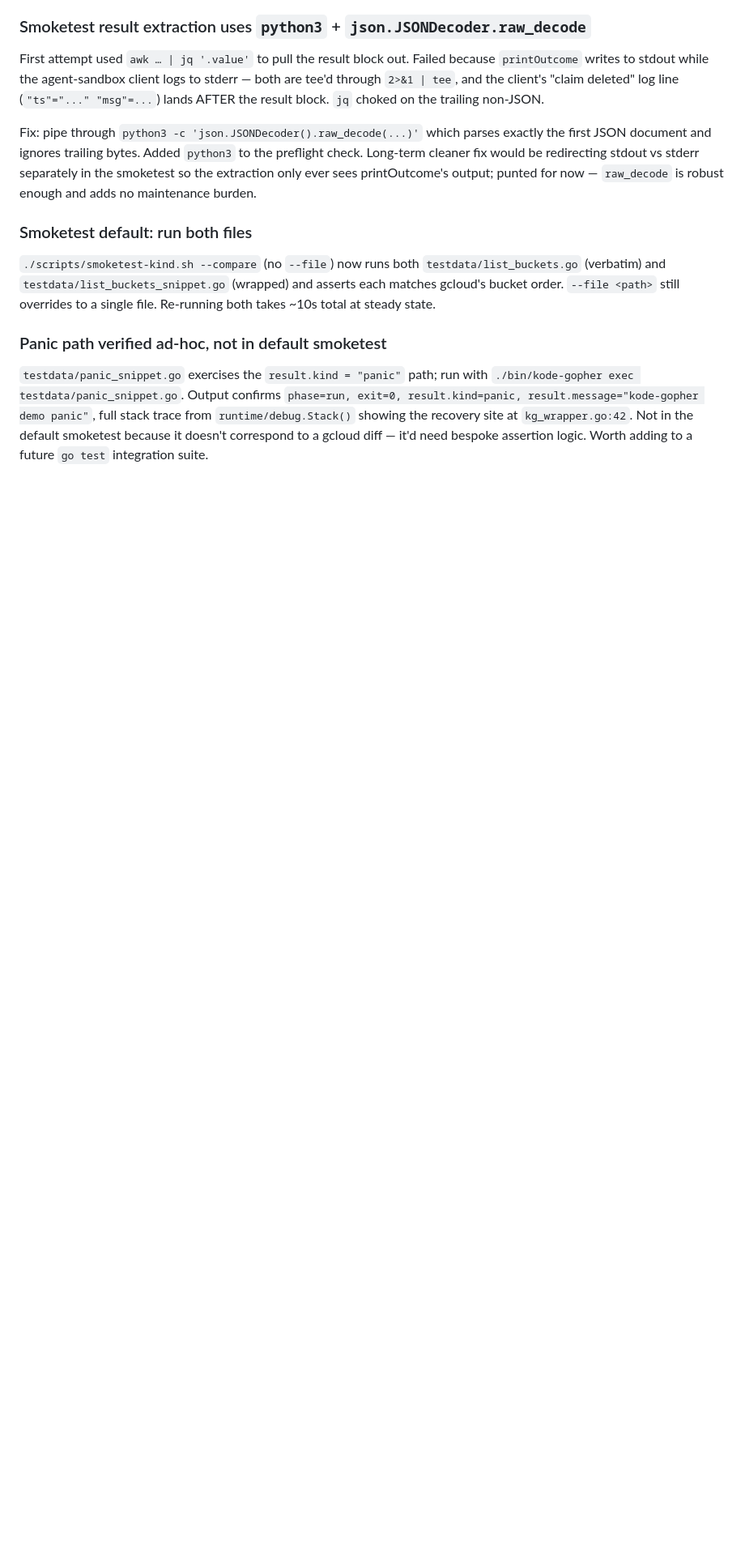
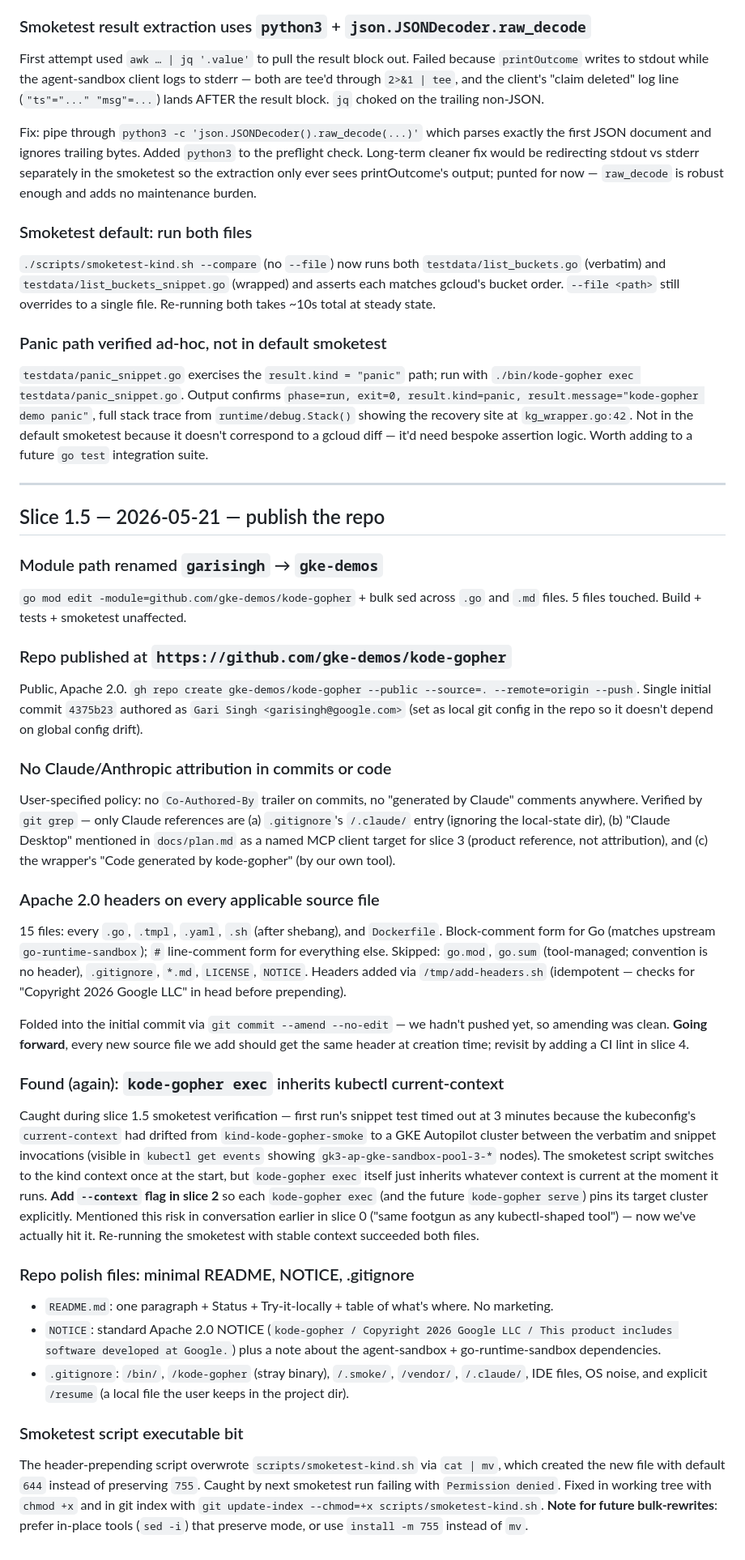
Before and after one commit to gke-demos/kode-gopher, a Markdown page: docs/decisions.md, the part around one of its changes. Shown at 81% size. Drawn GitHub-style; blank space fills up the shorter version.

Commit message:
Log slice 1.5: publish repo, Apache headers, found context drift
- Renamed module garisingh→gke-demos when publishing.
- Repo at https://github.com/gke-demos/kode-gopher (public, Apache 2.0).
- Apache 2.0 headers on every applicable source file; folded into the
  initial commit via amend before push.
- Restore executable bit on scripts/smoketest-kind.sh (the
  header-prepending script via cat | mv dropped it from 755 to 644).
- Found and noted as slice-2 follow-up: kode-gopher exec inherits
  kubectl current-context; add --context flag.

```diff
--- a/docs/decisions.md
+++ b/docs/decisions.md
@@ -181,3 +181,32 @@ Fix: pipe through `python3 -c 'json.JSONDecoder().raw_decode(...)'` which parses
 
 ### Panic path verified ad-hoc, not in default smoketest
 `testdata/panic_snippet.go` exercises the `result.kind = "panic"` path; run with `./bin/kode-gopher exec testdata/panic_snippet.go`. Output confirms `phase=run, exit=0, result.kind=panic, result.message="kode-gopher demo panic"`, full stack trace from `runtime/debug.Stack()` showing the recovery site at `kg_wrapper.go:42`. Not in the default smoketest because it doesn't correspond to a gcloud diff — it'd need bespoke assertion logic. Worth adding to a future `go test` integration suite.
+
+---
+
+## Slice 1.5 — 2026-05-21 — publish the repo
+
+### Module path renamed `garisingh` → `gke-demos`
+`go mod edit -module=github.com/gke-demos/kode-gopher` + bulk sed across `.go` and `.md` files. 5 files touched. Build + tests + smoketest unaffected.
+
+### Repo published at `https://github.com/gke-demos/kode-gopher`
+Public, Apache 2.0. `gh repo create gke-demos/kode-gopher --public --source=. --remote=origin --push`. Single initial commit `4375b23` authored as `Gari Singh <garisingh@google.com>` (set as local git config in the repo so it doesn't depend on global config drift).
+
+### No Claude/Anthropic attribution in commits or code
+User-specified policy: no `Co-Authored-By` trailer on commits, no "generated by Claude" comments anywhere. Verified by `git grep` — only Claude references are (a) `.gitignore`'s `/.claude/` entry (ignoring the local-state dir), (b) "Claude Desktop" mentioned in `docs/plan.md` as a named MCP client target for slice 3 (product reference, not attribution), and (c) the wrapper's "Code generated by kode-gopher" (by our own tool).
+
+### Apache 2.0 headers on every applicable source file
+15 files: every `.go`, `.tmpl`, `.yaml`, `.sh` (after shebang), and `Dockerfile`. Block-comment form for Go (matches upstream `go-runtime-sandbox`); `#` line-comment form for everything else. Skipped: `go.mod`, `go.sum` (tool-managed; convention is no header), `.gitignore`, `*.md`, `LICENSE`, `NOTICE`. Headers added via `/tmp/add-headers.sh` (idempotent — checks for "Copyright 2026 Google LLC" in head before prepending).
+
+Folded into the initial commit via `git commit --amend --no-edit` — we hadn't pushed yet, so amending was clean. **Going forward**, every new source file we add should get the same header at creation time; revisit by adding a CI lint in slice 4.
+
+### Found (again): `kode-gopher exec` inherits kubectl current-context
+Caught during slice 1.5 smoketest verification — first run's snippet test timed out at 3 minutes because the kubeconfig's `current-context` had drifted from `kind-kode-gopher-smoke` to a GKE Autopilot cluster between the verbatim and snippet invocations (visible in `kubectl get events` showing `gk3-ap-gke-sandbox-pool-3-*` nodes). The smoketest script switches to the kind context once at the start, but `kode-gopher exec` itself just inherits whatever context is current at the moment it runs. **Add `--context` flag in slice 2** so each `kode-gopher exec` (and the future `kode-gopher serve`) pins its target cluster explicitly. Mentioned this risk in conversation earlier in slice 0 ("same footgun as any kubectl-shaped tool") — now we've actually hit it. Re-running the smoketest with stable context succeeded both files.
+
+### Repo polish files: minimal README, NOTICE, .gitignore
+- `README.md`: one paragraph + Status + Try-it-locally + table of what's where. No marketing.
+- `NOTICE`: standard Apache 2.0 NOTICE (`kode-gopher / Copyright 2026 Google LLC / This product includes software developed at Google.`) plus a note about the agent-sandbox + go-runtime-sandbox dependencies.
+- `.gitignore`: `/bin/`, `/kode-gopher` (stray binary), `/.smoke/`, `/vendor/`, `/.claude/`, IDE files, OS noise, and explicit `/resume` (a local file the user keeps in the project dir).
+
+### Smoketest script executable bit
+The header-prepending script overwrote `scripts/smoketest-kind.sh` via `cat | mv`, which created the new file with default `644` instead of preserving `755`. Caught by next smoketest run failing with `Permission denied`. Fixed in working tree with `chmod +x` and in git index with `git update-index --chmod=+x scripts/smoketest-kind.sh`. **Note for future bulk-rewrites**: prefer in-place tools (`sed -i`) that preserve mode, or use `install -m 755` instead of `mv`.
```
Also changed, not shown: other parts of docs/decisions.md (+2 -2 lines).
